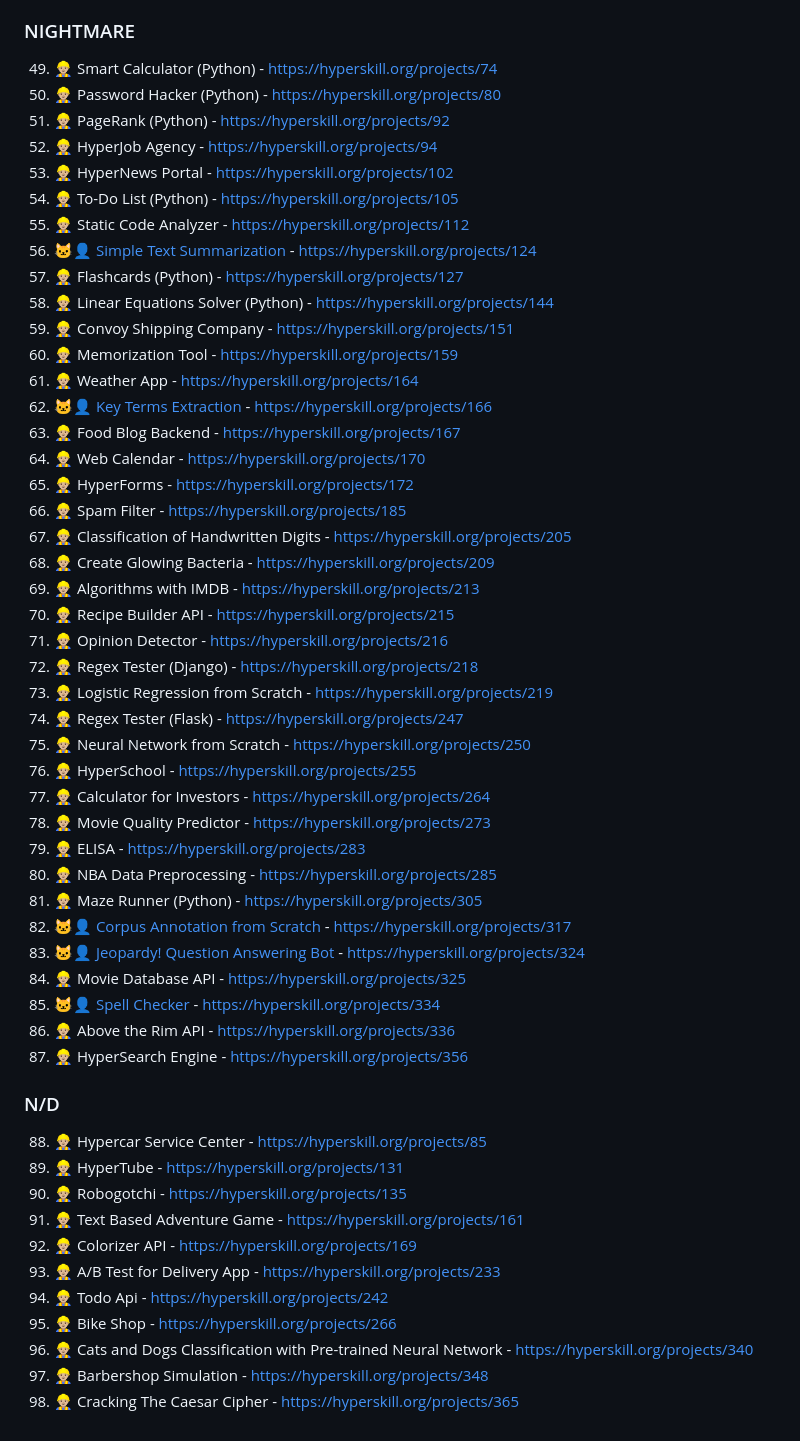
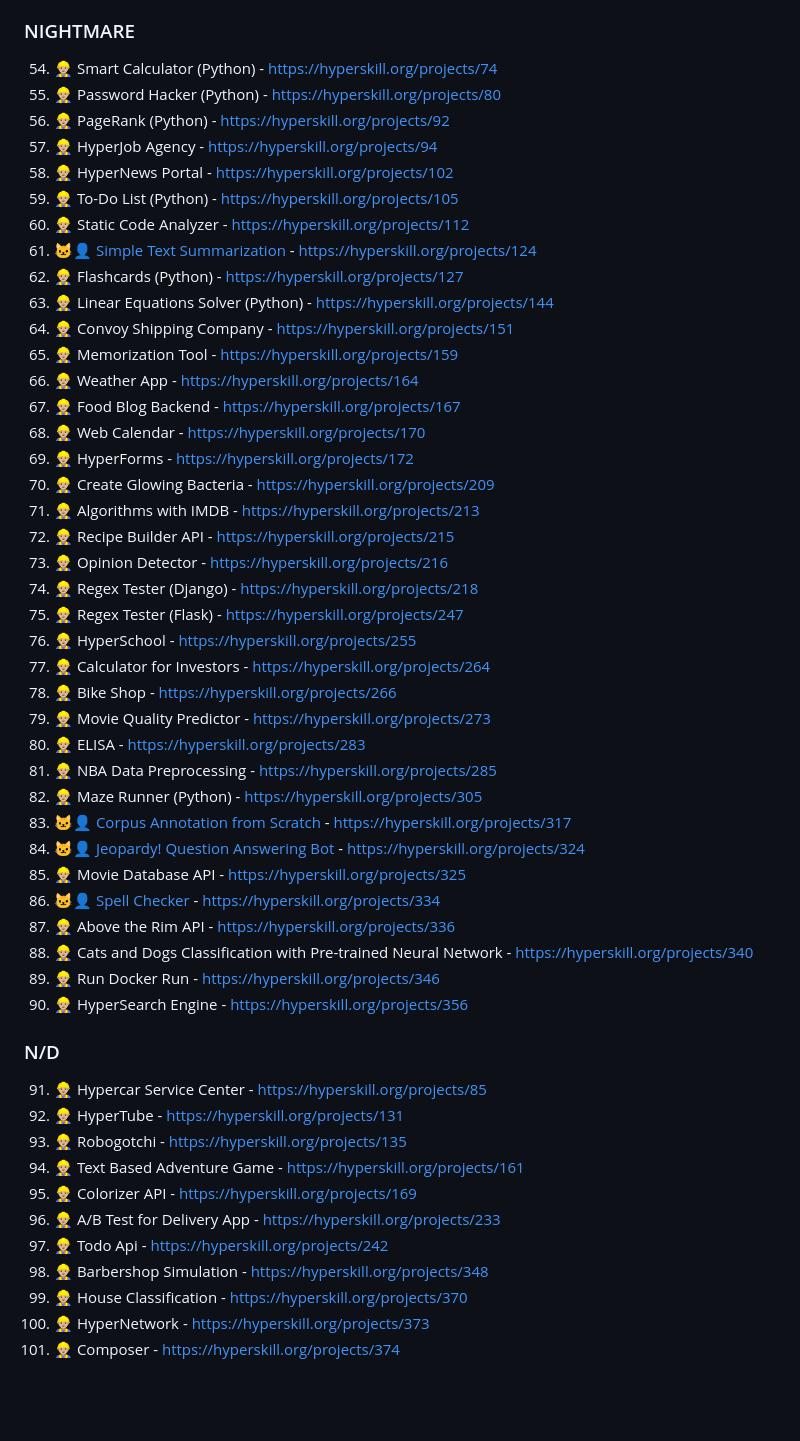
Before and after one commit to syyynth/hyperskill, a Markdown page: README.md, the part around the change printed below. Rendered like a GitHub page; blank space fills up the shorter version.

```diff
--- a/README.md
+++ b/README.md
@@ -68,54 +72,52 @@ All code is written using Python 3.11+
 
 ### NIGHTMARE
-49) 👷🏼‍♂️ Smart Calculator (Python) - https://hyperskill.org/projects/74
-50) 👷🏼‍♂️ Password Hacker (Python) - https://hyperskill.org/projects/80
-51) 👷🏼‍♂️ PageRank (Python) - https://hyperskill.org/projects/92
-52) 👷🏼‍♂️ HyperJob Agency - https://hyperskill.org/projects/94
-53) 👷🏼‍♂️ HyperNews Portal - https://hyperskill.org/projects/102
-54) 👷🏼‍♂️ To-Do List (Python) - https://hyperskill.org/projects/105
-55) 👷🏼‍♂️ Static Code Analyzer - https://hyperskill.org/projects/112
-56) 🐱‍👤 [Simple Text Summarization](https://github.com/syyynth/hyperskill/tree/main/python/0124%20-%20Simple%20Text%20Summarization) - https://hyperskill.org/projects/124
-57) 👷🏼‍♂️ Flashcards (Python) - https://hyperskill.org/projects/127
-58) 👷🏼‍♂️ Linear Equations Solver (Python) - https://hyperskill.org/projects/144
-59) 👷🏼‍♂️ Convoy Shipping Company - https://hyperskill.org/projects/151
-60) 👷🏼‍♂️ Memorization Tool - https://hyperskill.org/projects/159
-61) 👷🏼‍♂️ Weather App - https://hyperskill.org/projects/164
-62) 🐱‍👤 [Key Terms Extraction](https://github.com/syyynth/hyperskill/tree/main/python/0166%20-%20Key%20Terms%20Extraction) - https://hyperskill.org/projects/166
-63) 👷🏼‍♂️ Food Blog Backend - https://hyperskill.org/projects/167
-64) 👷🏼‍♂️ Web Calendar - https://hyperskill.org/projects/170
-65) 👷🏼‍♂️ HyperForms - https://hyperskill.org/projects/172
-66) 👷🏼‍♂️ Spam Filter - https://hyperskill.org/projects/185
-67) 👷🏼‍♂️ Classification of Handwritten Digits - https://hyperskill.org/projects/205
-68) 👷🏼‍♂️ Create Glowing Bacteria - https://hyperskill.org/projects/209
-69) 👷🏼‍♂️ Algorithms with IMDB - https://hyperskill.org/projects/213
-70) 👷🏼‍♂️ Recipe Builder API - https://hyperskill.org/projects/215
-71) 👷🏼‍♂️ Opinion Detector - https://hyperskill.org/projects/216
-72) 👷🏼‍♂️ Regex Tester (Django) - https://hyperskill.org/projects/218
-73) 👷🏼‍♂️ Logistic Regression from Scratch - https://hyperskill.org/projects/219
-74) 👷🏼‍♂️ Regex Tester (Flask) - https://hyperskill.org/projects/247
-75) 👷🏼‍♂️ Neural Network from Scratch - https://hyperskill.org/projects/250
+54) 👷🏼‍♂️ Smart Calculator (Python) - https://hyperskill.org/projects/74
+55) 👷🏼‍♂️ Password Hacker (Python) - https://hyperskill.org/projects/80
+56) 👷🏼‍♂️ PageRank (Python) - https://hyperskill.org/projects/92
+57) 👷🏼‍♂️ HyperJob Agency - https://hyperskill.org/projects/94
+58) 👷🏼‍♂️ HyperNews Portal - https://hyperskill.org/projects/102
+59) 👷🏼‍♂️ To-Do List (Python) - https://hyperskill.org/projects/105
+60) 👷🏼‍♂️ Static Code Analyzer - https://hyperskill.org/projects/112
+61) 🐱‍👤 [Simple Text Summarization](https://github.com/syyynth/hyperskill/tree/main/python/0124%20-%20Simple%20Text%20Summarization) - https://hyperskill.org/projects/124
+62) 👷🏼‍♂️ Flashcards (Python) - https://hyperskill.org/projects/127
+63) 👷🏼‍♂️ Linear Equations Solver (Python) - https://hyperskill.org/projects/144
+64) 👷🏼‍♂️ Convoy Shipping Company - https://hyperskill.org/projects/151
+65) 👷🏼‍♂️ Memorization Tool - https://hyperskill.org/projects/159
+66) 👷🏼‍♂️ Weather App - https://hyperskill.org/projects/164
+67) 👷🏼‍♂️ Food Blog Backend - https://hyperskill.org/projects/167
+68) 👷🏼‍♂️ Web Calendar - https://hyperskill.org/projects/170
+69) 👷🏼‍♂️ HyperForms - https://hyperskill.org/projects/172
+70) 👷🏼‍♂️ Create Glowing Bacteria - https://hyperskill.org/projects/209
+71) 👷🏼‍♂️ Algorithms with IMDB - https://hyperskill.org/projects/213
+72) 👷🏼‍♂️ Recipe Builder API - https://hyperskill.org/projects/215
+73) 👷🏼‍♂️ Opinion Detector - https://hyperskill.org/projects/216
+74) 👷🏼‍♂️ Regex Tester (Django) - https://hyperskill.org/projects/218
+75) 👷🏼‍♂️ Regex Tester (Flask) - https://hyperskill.org/projects/247
 76) 👷🏼‍♂️ HyperSchool - https://hyperskill.org/projects/255
 77) 👷🏼‍♂️ Calculator for Investors - https://hyperskill.org/projects/264
-78) 👷🏼‍♂️ Movie Quality Predictor - https://hyperskill.org/projects/273
-79) 👷🏼‍♂️ ELISA - https://hyperskill.org/projects/283
-80) 👷🏼‍♂️ NBA Data Preprocessing - https://hyperskill.org/projects/285
-81) 👷🏼‍♂️ Maze Runner (Python) - https://hyperskill.org/projects/305
-82) 🐱‍👤 [Corpus Annotation from Scratch](https://github.com/syyynth/hyperskill/tree/main/python/0317%20-%20Corpus%20Annotation%20from%20Scratch) - https://hyperskill.org/projects/317
-83) 🐱‍👤 [Jeopardy! Question Answering Bot](https://github.com/syyynth/hyperskill/tree/main/python/0324%20-%20Jeopardy!%20Question%20Answering%20Bot) - https://hyperskill.org/projects/324
-84) 👷🏼‍♂️ Movie Database API - https://hyperskill.org/projects/325
-85) 🐱‍👤 [Spell Checker](https://github.com/syyynth/hyperskill/tree/main/python/0334%20-%20Spell%20Checker) - https://hyperskill.org/projects/334
-86) 👷🏼‍♂️ Above the Rim API - https://hyperskill.org/projects/336
-87) 👷🏼‍♂️ HyperSearch Engine - https://hyperskill.org/projects/356
+78) 👷🏼‍♂️ Bike Shop - https://hyperskill.org/projects/266
+79) 👷🏼‍♂️ Movie Quality Predictor - https://hyperskill.org/projects/273
+80) 👷🏼‍♂️ ELISA - https://hyperskill.org/projects/283
+81) 👷🏼‍♂️ NBA Data Preprocessing - https://hyperskill.org/projects/285
+82) 👷🏼‍♂️ Maze Runner (Python) - https://hyperskill.org/projects/305
+83) 🐱‍👤 [Corpus Annotation from Scratch](https://github.com/syyynth/hyperskill/tree/main/python/0317%20-%20Corpus%20Annotation%20from%20Scratch) - https://hyperskill.org/projects/317
+84) 🐱‍👤 [Jeopardy! Question Answering Bot](https://github.com/syyynth/hyperskill/tree/main/python/0324%20-%20Jeopardy!%20Question%20Answering%20Bot) - https://hyperskill.org/projects/324
+85) 👷🏼‍♂️ Movie Database API - https://hyperskill.org/projects/325
+86) 🐱‍👤 [Spell Checker](https://github.com/syyynth/hyperskill/tree/main/python/0334%20-%20Spell%20Checker) - https://hyperskill.org/projects/334
+87) 👷🏼‍♂️ Above the Rim API - https://hyperskill.org/projects/336
+88) 👷🏼‍♂️ Cats and Dogs Classification with Pre-trained Neural Network - https://hyperskill.org/projects/340
+89) 👷🏼‍♂️ Run Docker Run - https://hyperskill.org/projects/346
+90) 👷🏼‍♂️ HyperSearch Engine - https://hyperskill.org/projects/356
 
 ### N/D
-88) 👷🏼‍♂️ Hypercar Service Center - https://hyperskill.org/projects/85
-89) 👷🏼‍♂️ HyperTube - https://hyperskill.org/projects/131
-90) 👷🏼‍♂️ Robogotchi - https://hyperskill.org/projects/135
-91) 👷🏼‍♂️ Text Based Adventure Game - https://hyperskill.org/projects/161
-92) 👷🏼‍♂️ Colorizer API - https://hyperskill.org/projects/169
-93) 👷🏼‍♂️ A/B Test for Delivery App - https://hyperskill.org/projects/233
-94) 👷🏼‍♂️ Todo Api - https://hyperskill.org/projects/242
-95) 👷🏼‍♂️ Bike Shop - https://hyperskill.org/projects/266
-96) 👷🏼‍♂️ Cats and Dogs Classification with Pre-trained Neural Network - https://hyperskill.org/projects/340
-97) 👷🏼‍♂️ Barbershop Simulation - https://hyperskill.org/projects/348
-98) 👷🏼‍♂️ Cracking The Caesar Cipher - https://hyperskill.org/projects/365
+91) 👷🏼‍♂️ Hypercar Service Center - https://hyperskill.org/projects/85
+92) 👷🏼‍♂️ HyperTube - https://hyperskill.org/projects/131
+93) 👷🏼‍♂️ Robogotchi - https://hyperskill.org/projects/135
+94) 👷🏼‍♂️ Text Based Adventure Game - https://hyperskill.org/projects/161
+95) 👷🏼‍♂️ Colorizer API - https://hyperskill.org/projects/169
+96) 👷🏼‍♂️ A/B Test for Delivery App - https://hyperskill.org/projects/233
+97) 👷🏼‍♂️ Todo Api - https://hyperskill.org/projects/242
+98) 👷🏼‍♂️ Barbershop Simulation - https://hyperskill.org/projects/348
+99) 👷🏼‍♂️ House Classification - https://hyperskill.org/projects/370
+100) 👷🏼‍♂️ HyperNetwork - https://hyperskill.org/projects/373
+101) 👷🏼‍♂️ Composer - https://hyperskill.org/projects/374
```
Also changed, not shown: other parts of README.md (+51 -47 lines).
